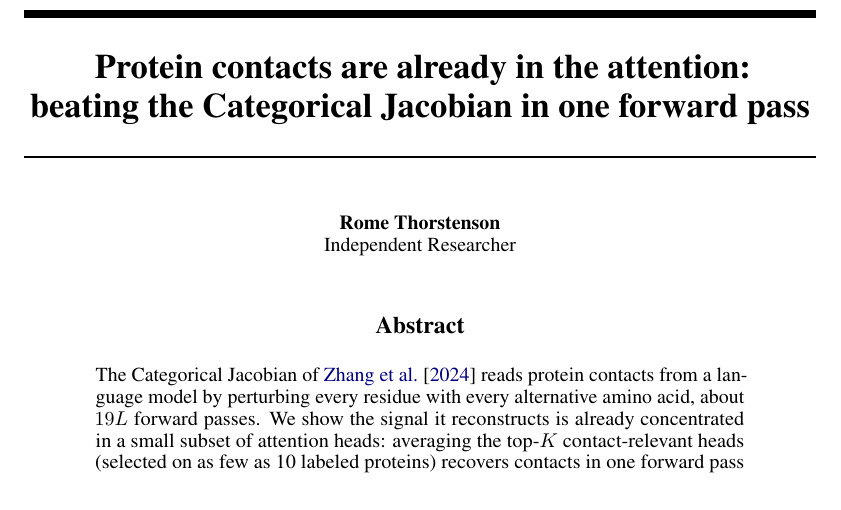
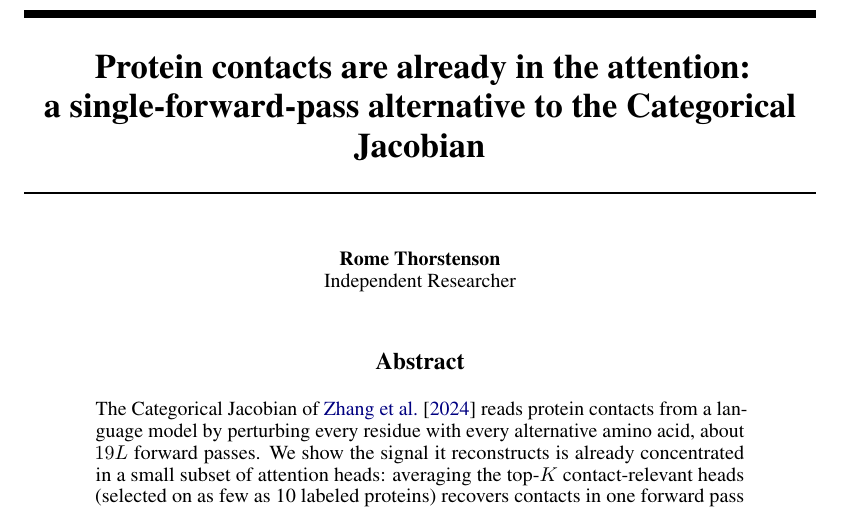
Before and after one commit to Rome-1/plm-contact-fusion, a LaTeX paper (paper/paper.tex): part of page 1 of 23, cut so that both start at the same text. Compiled offline with pdfLaTeX.

Commit message:
Soften title: 'a single-forward-pass alternative to the Categorical Jacobian' (was 'beating')
Title only; per-cell claims in the body stay precise. Updated paper title,
README subtitle + citation. Recompiled.

Co-Authored-By: Claude Opus 4.8 <noreply@anthropic.com>

```diff
--- a/paper/paper.tex
+++ b/paper/paper.tex
@@ -25,7 +25,7 @@
 \graphicspath{{figures/}}
 
 \title{Protein contacts are already in the attention: \\
-beating the Categorical Jacobian in one forward pass}
+a single-forward-pass alternative to the Categorical Jacobian}
 
 \author{%
   Rome Thorstenson\\
```
Also changed, not shown: README.md, paper/paper.pdf.
